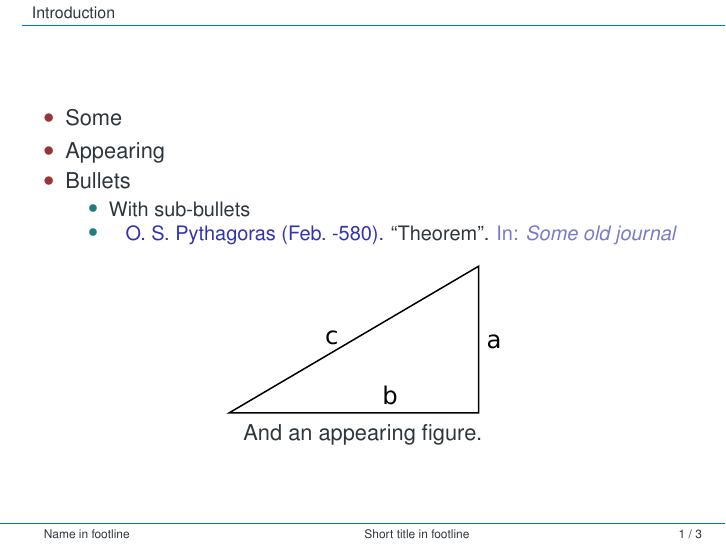
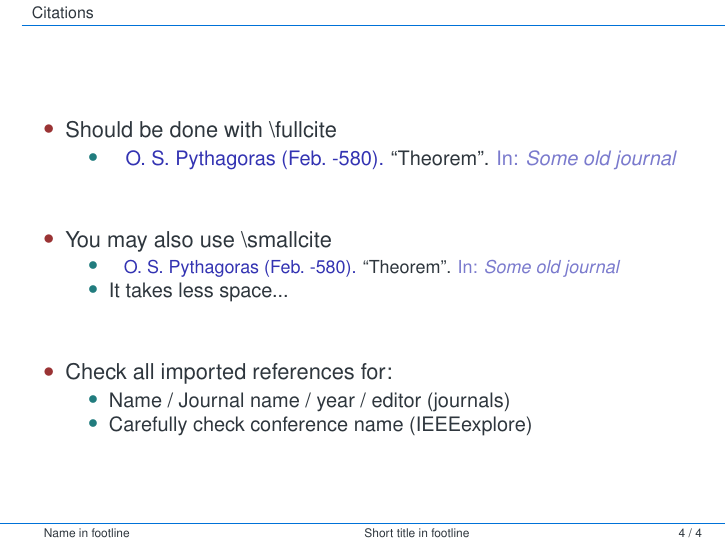
Before and after one commit to oKermorgant/ecn_templates, LaTeX slides (beamer/beamer_example.tex): page 7 of 13 before the commit and page 15 of 15 after it. Compiled offline with pdfLaTeX.

Commit message:
bib hints

```diff
--- a/beamer/beamer_example.tex
+++ b/beamer/beamer_example.tex
@@ -61,4 +61,24 @@
 
+
+\begin{frame}{Citations}
+
+ \begin{itemize}[<+->]
+  \item Should be done with \textbackslash{fullcite}
+  \begin{itemize}[<.->]
+   \item \fullcite{pythm001}
+  \end{itemize}\vfill
+  \item You may also use \textbackslash{smallcite}
+  \begin{itemize}[<.->]
+   \item \smallcite{pythm001}
+   \item It takes less space...
+  \end{itemize}\vfill
+  \item Check all imported references for:
+  \begin{itemize}[<.->]
+   \item Name / Journal name / year / editor (journals)
+   \item Carefully check conference name (IEEEexplore)
+  \end{itemize}
+
+ \end{itemize}
 \end{frame}
 
 
```
Also changed, not shown: report/report_example.tex (+11 -0 lines), README.md, beamer/beamer_example.pdf, report/report_example.pdf, beamer/beamer_example.tex (2 more changed lines), 2 other files.
